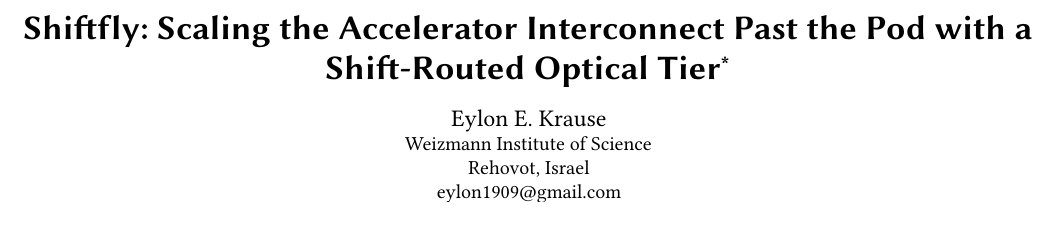
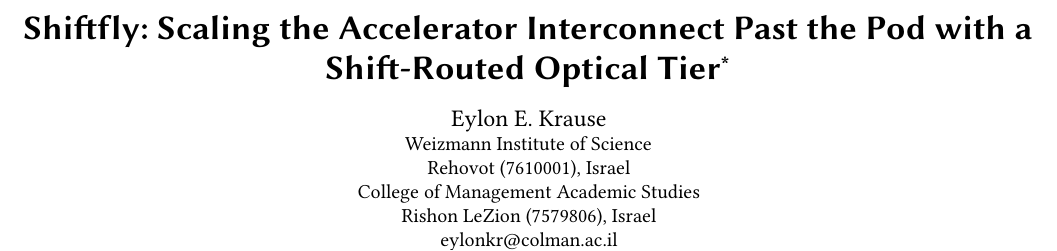
Before and after one commit to EylonKrause/shiftfly, a LaTeX paper (paper/shiftfly.tex): part of page 1 of 8, cut so that both start at the same text, the shorter picture padded with empty space. Compiled offline with pdfLaTeX.

Commit message:
Paper: dual affiliation, institutional contact, dated v1.0
Author block now carries both affiliations with postcodes and the
institutional address:

  Weizmann Institute of Science, Rehovot (7610001), Israel
  College of Management Academic Studies, Rishon LeZion (7579806), Israel
  eylonkr@colman.ac.il

sigconf does not typeset postcode in its compact author block, so the codes
are carried in city as well as in the semantic postcode field, which keeps
them both visible and correctly tagged for metadata extraction.

Rebuilt and re-verified: 8 pages, 0 errors, 0 undefined references, all fonts
embedded and subset, arXiv bundle still builds standalone with no bibtex run.

```diff
--- a/paper/shiftfly.tex
+++ b/paper/shiftfly.tex
@@ -34,18 +34,26 @@
 
 \title{Shiftfly: Scaling the Accelerator Interconnect Past the Pod with a
        Shift-Routed Optical Tier}
-\titlenote{Preprint, version 1.0, 29 July 2026. Not peer reviewed. Simulator,
+\titlenote{Preprint, version 1.0, 2 August 2026. Not peer reviewed. Simulator,
 proofs and reproduction artefacts: \url{https://github.com/EylonKrause/shiftfly}
 (commit tagged \texttt{v1.0}). This work uses no proprietary information; every
 figure describing a shipped system is drawn from public announcements, and
 quantities inferred rather than published are marked as inferred.}
 
 \author{Eylon E. Krause}
+% sigconf's compact author block does not typeset \postcode, so the codes are
+% carried in \city to keep them visible as well as semantically placed.
 \affiliation{%
   \institution{Weizmann Institute of Science}
-  \city{Rehovot}
+  \city{Rehovot (7610001)}
+  \postcode{7610001}
   \country{Israel}}
-\email{eylon1909@gmail.com}
+\affiliation{%
+  \institution{College of Management Academic Studies}
+  \city{Rishon LeZion (7579806)}
+  \postcode{7579806}
+  \country{Israel}}
+\email{eylonkr@colman.ac.il}
 
 \begin{abstract}
 Google's TPU interconnect spent nine generations as a Cayley graph of an abelian
```
Also changed, not shown: paper/shiftfly.pdf.
